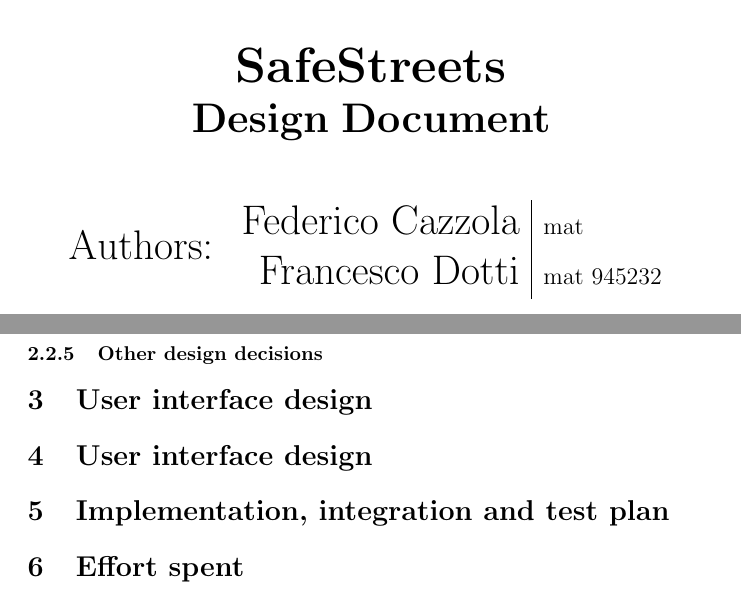
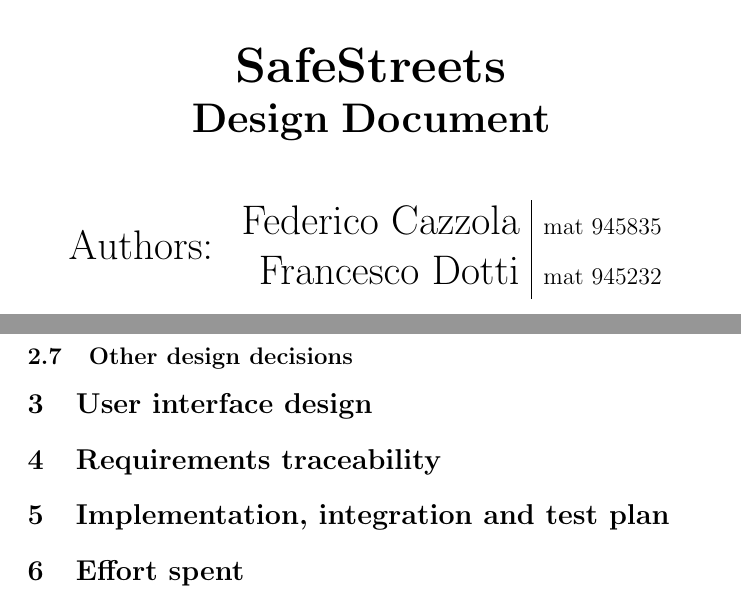
Before and after one commit to f3d0ss/CazzolaDotti-se2, a LaTeX document (DD/DD-SafeStreets.tex): two parts of pages 1 and 3 of 3, joined at a grey line, cut so that both start at the same text. Compiled offline with pdfLaTeX.

Commit message:
Update DD

```diff
--- a/DD/DD-SafeStreets.tex
+++ b/DD/DD-SafeStreets.tex
@@ -29,7 +29,7 @@
   Authors:
 	\vspace{1cm}
 	\begin{tabular}{r|l}
-		 Federico Cazzola & \large mat\\
+		 Federico Cazzola & \large mat 945835\\
 		 Francesco Dotti & \large mat 945232\\
 	\end{tabular}
 
@@ -69 +64,0 @@
-\subsubsection{Other	design	decisions}
@@ -70,7 +69,8 @@
+\subsection{Other design decisions}
 
 \section{User interface design}
 
-\section{User interface design}
+\section{Requirements traceability}
 
 \section{Implementation, integration and test plan}
 
```
Also changed, not shown: DD/DD-SafeStreets.tex (8 more changed lines).
